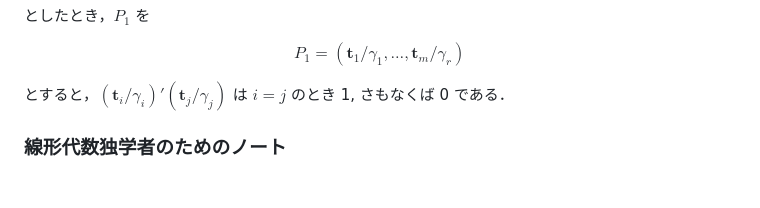
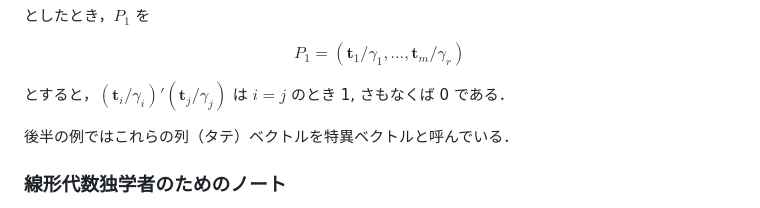
Before and after one commit to abikoushi/Zenn_content, a Markdown page: articles/diagonal_to_svd.md, the part around the change. Rendered like a GitHub page; blank space fills up the shorter version.

Commit message:
add a line - SVD

```diff
--- a/articles/diagonal_to_svd.md
+++ b/articles/diagonal_to_svd.md
@@ -110,6 +110,7 @@ $$
 
 とすると，$(\boldsymbol{t}_i/\gamma_i)' (\boldsymbol{t}_j/\gamma_j)$ は $i=j$ のとき 1, さもなくば 0 である．
 
+後半の例ではこれらの列（タテ）ベクトルを特異ベクトルと呼んでいる．
 
 ### 線形代数独学者のためのノート
 
```
